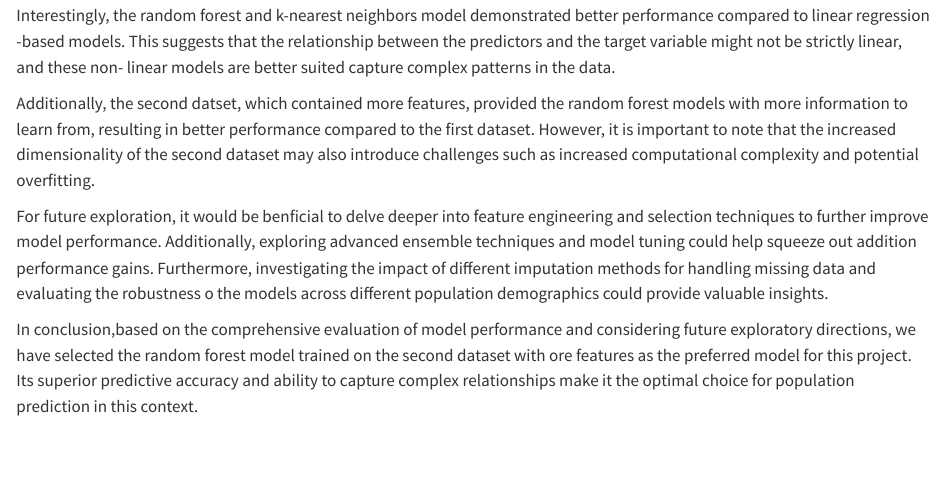
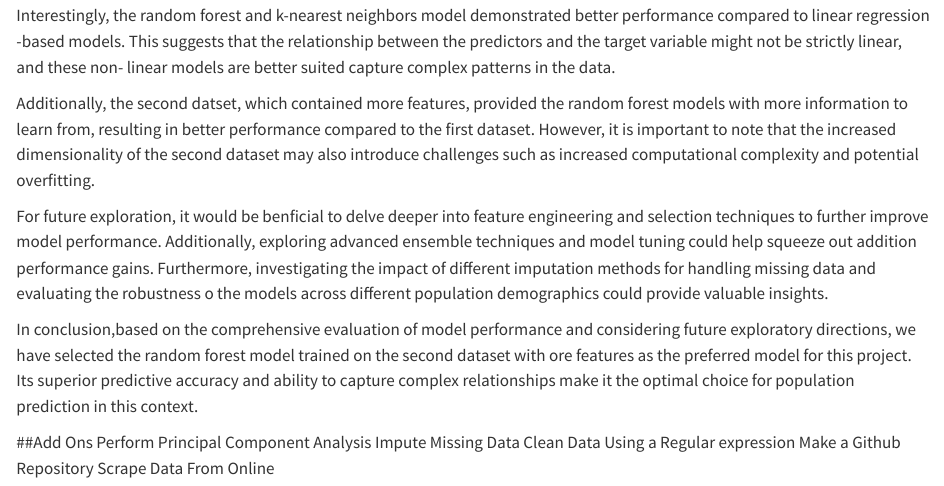
Before and after one commit to ilaydabekircan/STAT5125, a Quarto document (STAT5125_Project_update0429.qmd): the page in a window 1100 px wide, from 4930 px down. Rendered offline with R 4.5, knitr and Pandoc in place of Quarto, with nearby package versions; some code elsewhere in the file could not run offline; long lines of code are wrapped; column names are cleaned by a stand-in for the janitor package.

Commit message:
Add files via upload

```diff
--- a/STAT5125_Project_update0429.qmd
+++ b/STAT5125_Project_update0429.qmd
@@ -706,3 +706,10 @@ Additionally, the second datset, which contained more features, provided the ran
 For future exploration, it would be benficial to delve deeper into feature engineering and selection techniques to further improve model performance. Additionally, exploring advanced ensemble techniques and model tuning could help squeeze out addition performance gains. Furthermore, investigating the impact of different imputation methods for handling missing data and evaluating the robustness o the models across different population demographics could provide valuable insights.
 
 In conclusion,based on the comprehensive evaluation of model performance and considering future exploratory directions, we have selected the random forest model trained on the second dataset with ore features as the preferred model for this project. Its superior predictive accuracy and ability to capture complex relationships make it the optimal choice for population prediction in this context.
+
+##Add Ons
+Perform Principal Component Analysis
+Impute Missing Data
+Clean Data Using a Regular expression
+Make a Github Repository
+Scrape Data From Online
```
